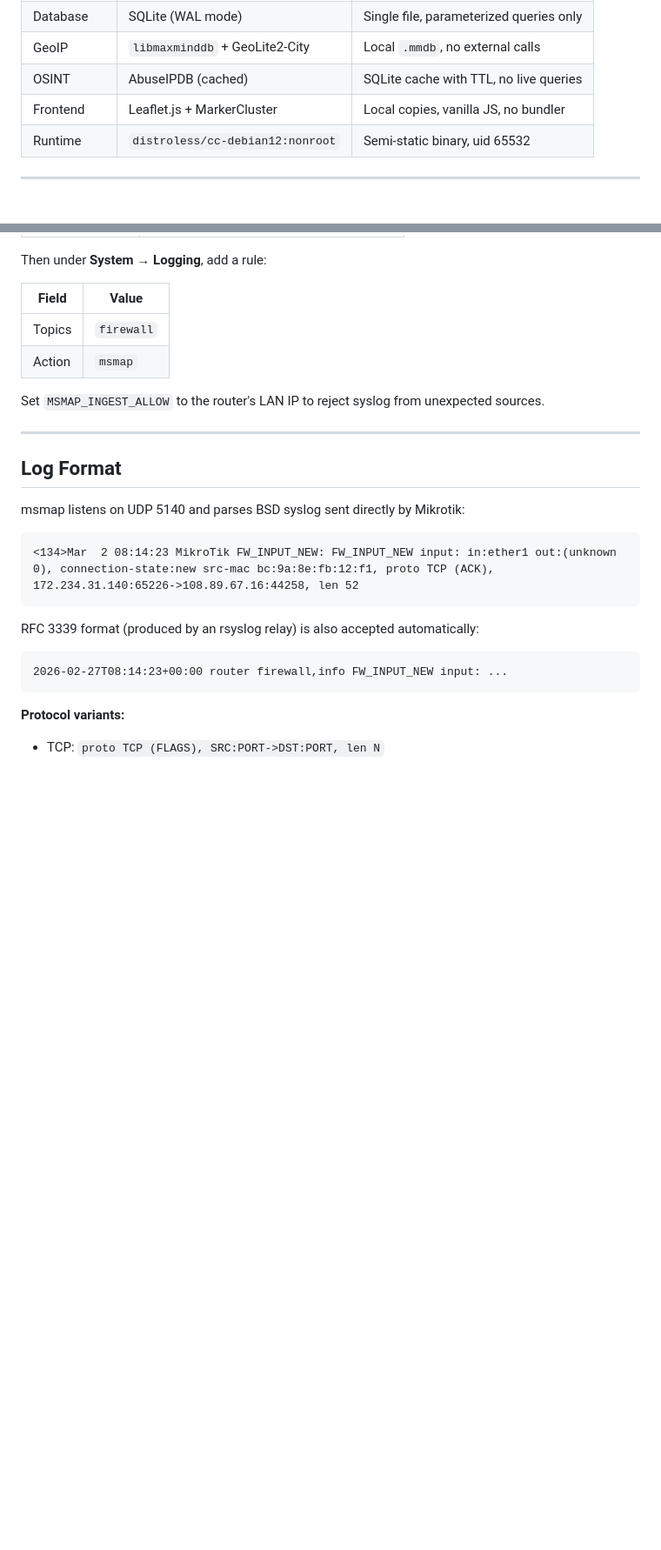
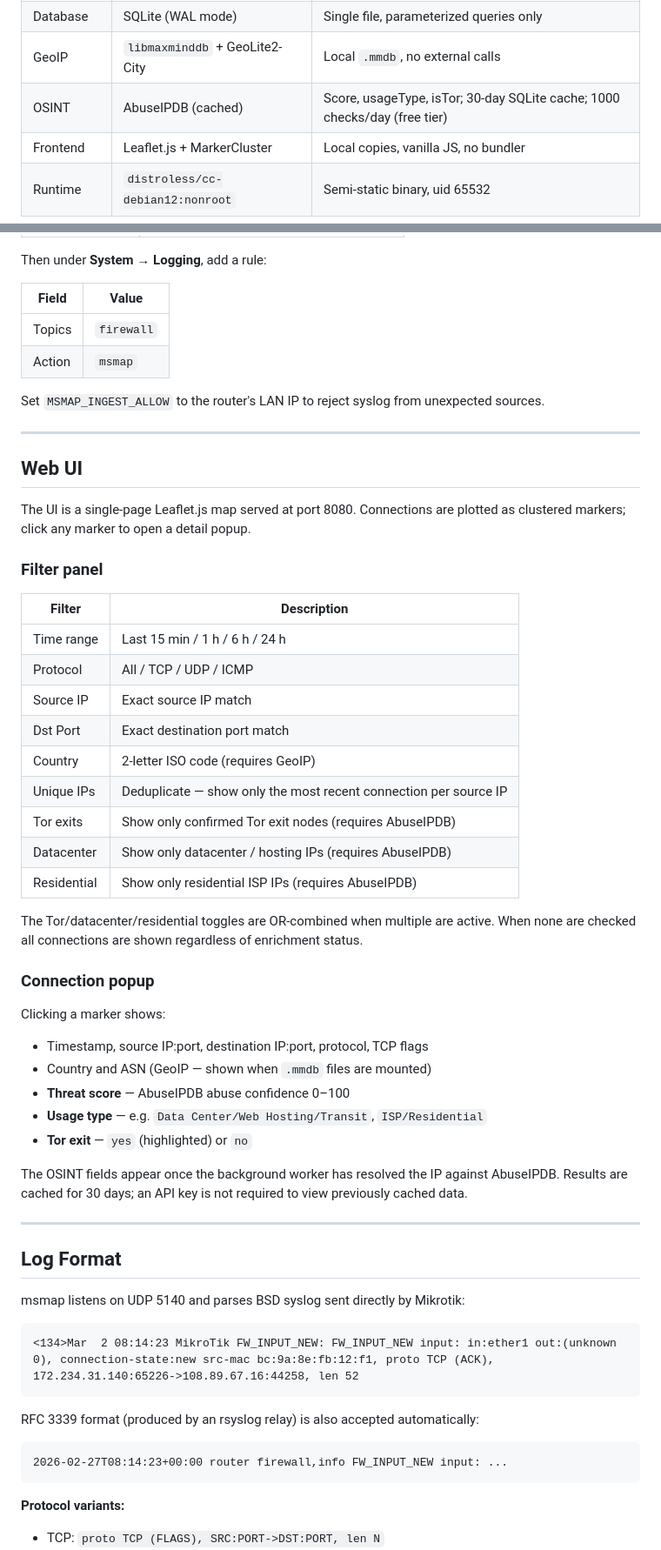
Before and after one commit to mtstanfield/msmap, a Markdown page: README.md, 2 parts joined by grey strips. Shown at 87% size. Drawn GitHub-style; blank space fills up the shorter version.

Commit message:
docs: update README with Web UI section and OSINT stack details
- Stack table OSINT row: list captured fields (score, usageType, isTor),
  30-day cache TTL, and 1000/day free-tier quota
- New "Web UI" section: filter panel reference table, popup field list,
  note on enrichment timing and cache-read-only mode without an API key

Co-Authored-By: Claude Sonnet 4.6 <noreply@anthropic.com>

```diff
--- a/README.md
+++ b/README.md
@@ -42,7 +42,7 @@ TLS termination and auth live outside the binary (nginx/Caddy reverse proxy).
 | HTTP server | `libmicrohttpd` (GNU LGPL)       | Embedded, no framework overhead        |
 | Database    | SQLite (WAL mode)                | Single file, parameterized queries only|
 | GeoIP       | `libmaxminddb` + GeoLite2-City   | Local `.mmdb`, no external calls       |
-| OSINT       | AbuseIPDB (cached)               | SQLite cache with TTL, no live queries |
+| OSINT       | AbuseIPDB (cached)               | Score, usageType, isTor; 30-day SQLite cache; 1000 checks/day (free tier) |
 | Frontend    | Leaflet.js + MarkerCluster       | Local copies, vanilla JS, no bundler   |
 | Runtime     | `distroless/cc-debian12:nonroot` | Semi-static binary, uid 65532          |
 
@@ -148,6 +148,44 @@ Then under **System → Logging**, add a rule:
 
 Set `MSMAP_INGEST_ALLOW` to the router's LAN IP to reject syslog from
 unexpected sources.
+
+---
+
+## Web UI
+
+The UI is a single-page Leaflet.js map served at port 8080. Connections are
+plotted as clustered markers; click any marker to open a detail popup.
+
+### Filter panel
+
+| Filter | Description |
+|---|---|
+| Time range | Last 15 min / 1 h / 6 h / 24 h |
+| Protocol | All / TCP / UDP / ICMP |
+| Source IP | Exact source IP match |
+| Dst Port | Exact destination port match |
+| Country | 2-letter ISO code (requires GeoIP) |
+| Unique IPs | Deduplicate — show only the most recent connection per source IP |
+| Tor exits | Show only confirmed Tor exit nodes (requires AbuseIPDB) |
+| Datacenter | Show only datacenter / hosting IPs (requires AbuseIPDB) |
+| Residential | Show only residential ISP IPs (requires AbuseIPDB) |
+
+The Tor/datacenter/residential toggles are OR-combined when multiple are active.
+When none are checked all connections are shown regardless of enrichment status.
+
+### Connection popup
+
+Clicking a marker shows:
+
+- Timestamp, source IP:port, destination IP:port, protocol, TCP flags
+- Country and ASN (GeoIP — shown when `.mmdb` files are mounted)
+- **Threat score** — AbuseIPDB abuse confidence 0–100
+- **Usage type** — e.g. `Data Center/Web Hosting/Transit`, `ISP/Residential`
+- **Tor exit** — `yes` (highlighted) or `no`
+
+The OSINT fields appear once the background worker has resolved the IP against
+AbuseIPDB. Results are cached for 30 days; an API key is not required to view
+previously cached data.
 
 ---
 
```
